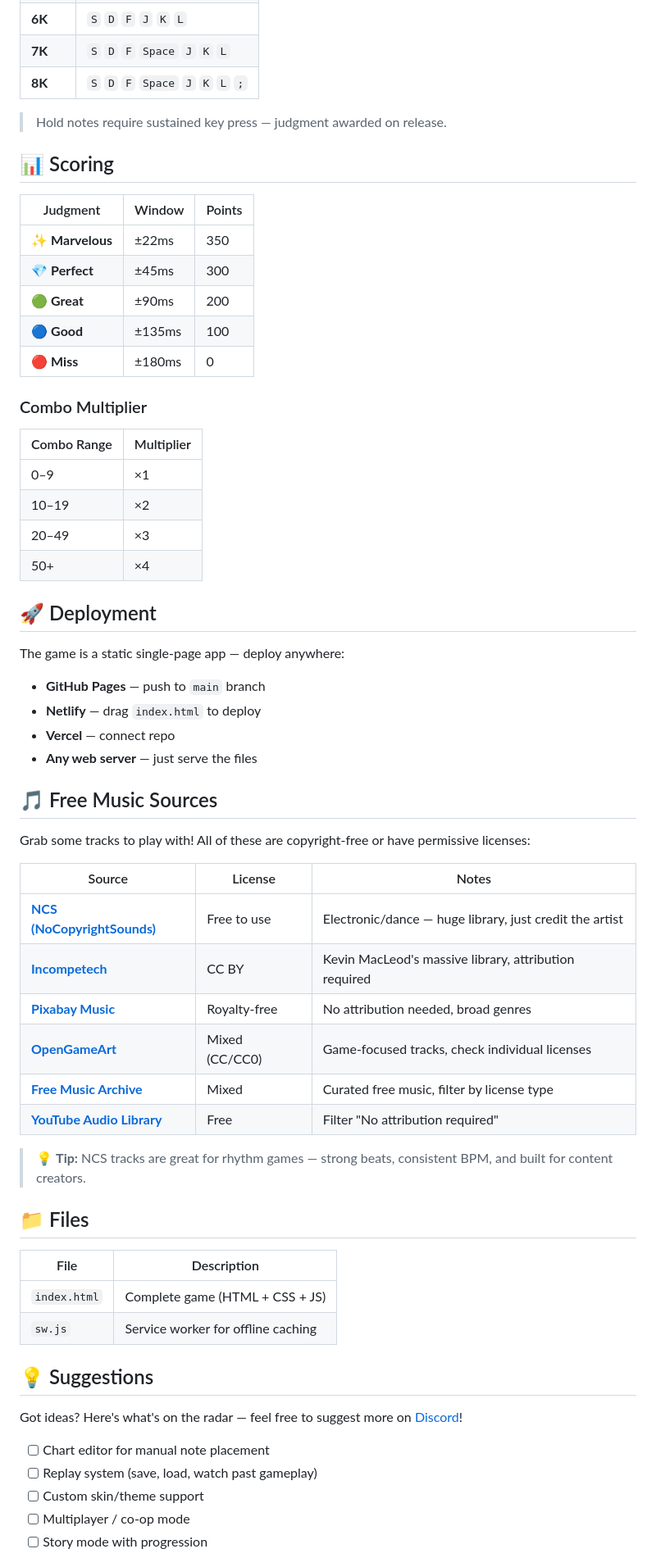
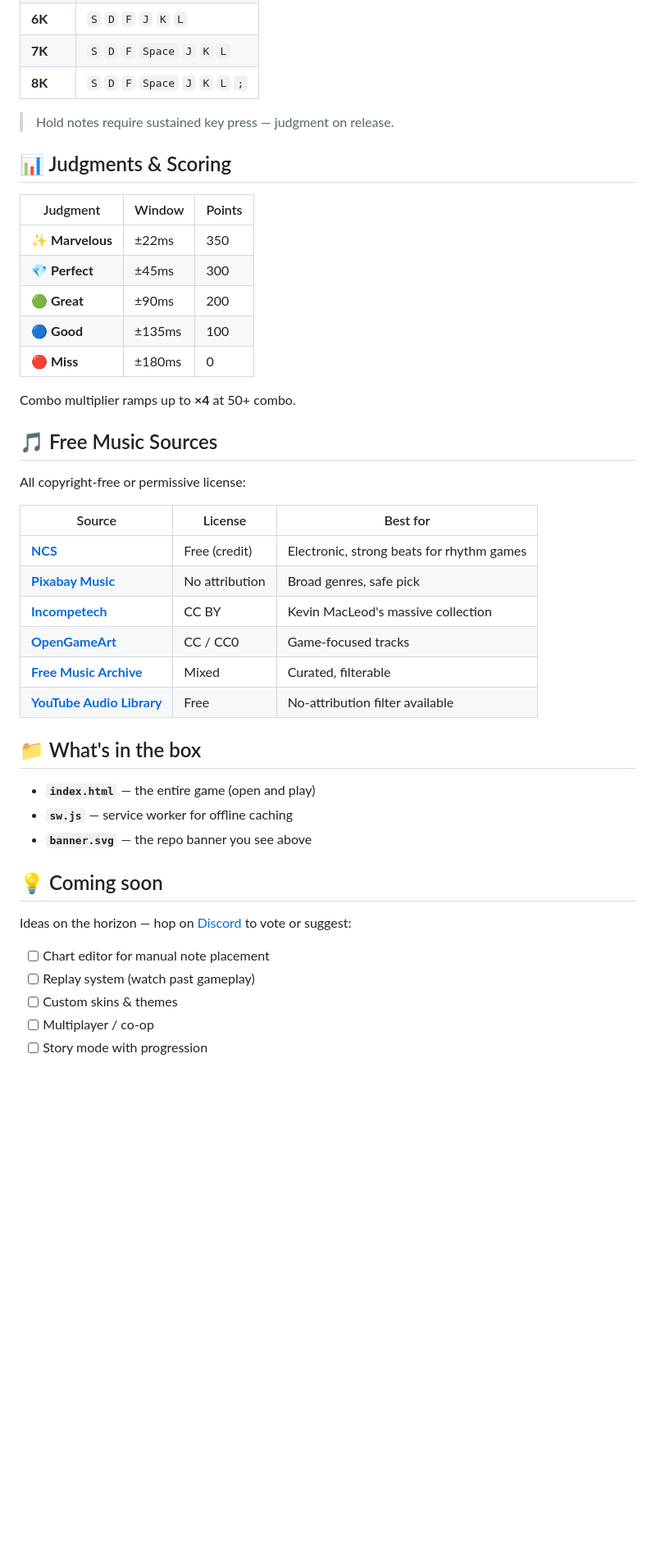
Before and after one commit to SunnierArcher38/rhythm-pulse, a Markdown page: README.md, the part around one of its changes. Shown at 82% size. GitHub-like rendering; blank space fills up the shorter version.

Commit message:
rewrite README for hype and clarity

```diff
--- a/README.md
+++ b/README.md
@@ -90,9 +73,9 @@
 | **7K** | `S` `D` `F` `Space` `J` `K` `L` |
 | **8K** | `S` `D` `F` `Space` `J` `K` `L` `;` |
 
-> Hold notes require sustained key press — judgment awarded on release.
+> Hold notes require sustained key press — judgment on release.
 
-## 📊 Scoring
+## 📊 Judgments & Scoring
 
 | Judgment | Window | Points |
 |----------|--------|--------|
@@ -102,53 +85,34 @@
 | 🔵 **Good** | ±135ms | 100 |
 | 🔴 **Miss** | ±180ms | 0 |
 
-### Combo Multiplier
-
-| Combo Range | Multiplier |
-|-------------|------------|
-| 0–9 | ×1 |
-| 10–19 | ×2 |
-| 20–49 | ×3 |
-| 50+ | ×4 |
-
-## 🚀 Deployment
-
-The game is a static single-page app — deploy anywhere:
-
-- **GitHub Pages** — push to `main` branch
-- **Netlify** — drag `index.html` to deploy
-- **Vercel** — connect repo
-- **Any web server** — just serve the files
+Combo multiplier ramps up to **×4** at 50+ combo.
 
 ## 🎵 Free Music Sources
 
-Grab some tracks to play with! All of these are copyright-free or have permissive licenses:
+All copyright-free or permissive license:
 
-| Source | License | Notes |
-|--------|---------|-------|
-| [**NCS (NoCopyrightSounds)**](https://ncs.io) | Free to use | Electronic/dance — huge library, just credit the artist |
-| [**Incompetech**](https://incompetech.com/) | CC BY | Kevin MacLeod's massive library, attribution required |
-| [**Pixabay Music**](https://pixabay.com/music/) | Royalty-free | No attribution needed, broad genres |
-| [**OpenGameArt**](https://opengameart.org) | Mixed (CC/CC0) | Game-focused tracks, check individual licenses |
-| [**Free Music Archive**](https://freemusicarchive.org) | Mixed | Curated free music, filter by license type |
-| [**YouTube Audio Library**](https://www.youtube.com/audiolibrary) | Free | Filter "No attribution required" |
+| Source | License | Best for |
+|--------|---------|----------|
+| [**NCS**](https://ncs.io) | Free (credit) | Electronic, strong beats for rhythm games |
+| [**Pixabay Music**](https://pixabay.com/music/) | No attribution | Broad genres, safe pick |
+| [**Incompetech**](https://incompetech.com/) | CC BY | Kevin MacLeod's massive collection |
+| [**OpenGameArt**](https://opengameart.org) | CC / CC0 | Game-focused tracks |
+| [**Free Music Archive**](https://freemusicarchive.org) | Mixed | Curated, filterable |
+| [**YouTube Audio Library**](https://www.youtube.com/audiolibrary) | Free | No-attribution filter available |
 
-> 💡 **Tip:** NCS tracks are great for rhythm games — strong beats, consistent BPM, and built for content creators.
+## 📁 What's in the box
 
-## 📁 Files
+- **`index.html`** — the entire game (open and play)
+- **`sw.js`** — service worker for offline caching
+- **`banner.svg`** — the repo banner you see above
 
-| File | Description |
-|------|-------------|
-| `index.html` | Complete game (HTML + CSS + JS) |
-| `sw.js` | Service worker for offline caching |
+## 💡 Coming soon
 
-## 💡 Suggestions
-
-Got ideas? Here's what's on the radar — feel free to suggest more on [Discord](https://discord.gg/aa83vhpC4v)!
+Ideas on the horizon — hop on [Discord](https://discord.gg/aa83vhpC4v) to vote or suggest:
 
 - [ ] Chart editor for manual note placement
-- [ ] Replay system (save, load, watch past gameplay)
-- [ ] Custom skin/theme support
-- [ ] Multiplayer / co-op mode
+- [ ] Replay system (watch past gameplay)
+- [ ] Custom skins & themes
+- [ ] Multiplayer / co-op
 - [ ] Story mode with progression
 
```
Also changed, not shown: other parts of README.md (+55 -98 lines).
